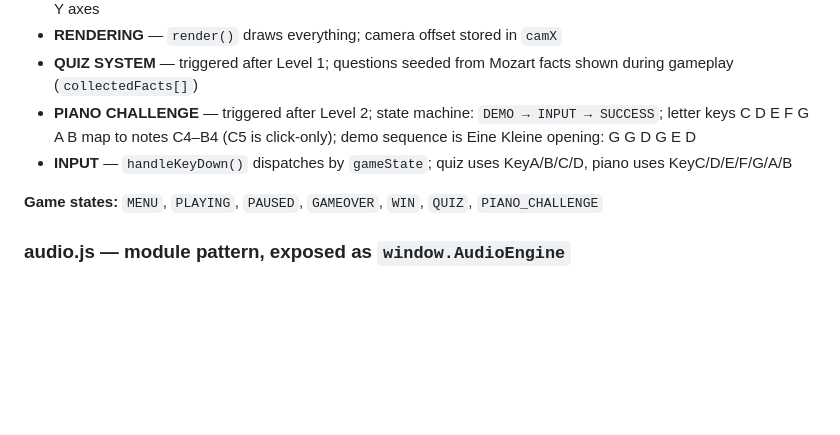
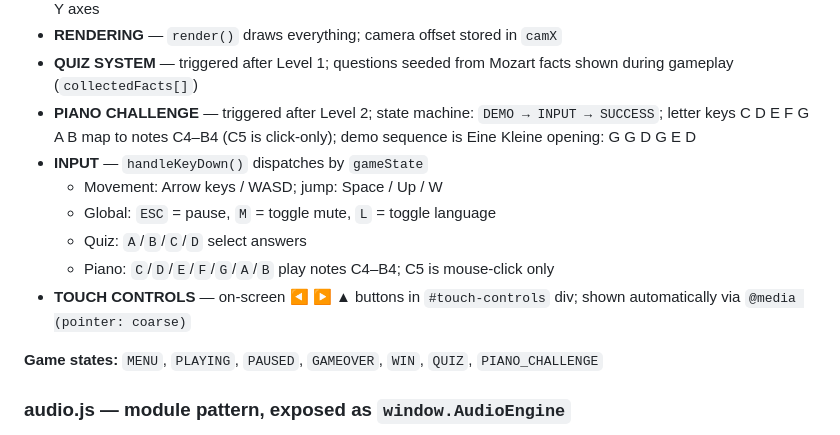
Before and after one commit to claus1100xx/mozart, a Markdown page: CLAUDE.md, the part around the change. Rendered like a GitHub page; blank space fills up the shorter version.

Commit message:
Update CLAUDE.md with full keybindings and touch controls
Co-Authored-By: Claude Sonnet 4.6 <noreply@anthropic.com>

```diff
--- a/CLAUDE.md
+++ b/CLAUDE.md
@@ -38,7 +38,12 @@ Sections are separated by `═══` dividers:
 - **RENDERING** — `render()` draws everything; camera offset stored in `camX`
 - **QUIZ SYSTEM** — triggered after Level 1; questions seeded from Mozart facts shown during gameplay (`collectedFacts[]`)
 - **PIANO CHALLENGE** — triggered after Level 2; state machine: `DEMO → INPUT → SUCCESS`; letter keys C D E F G A B map to notes C4–B4 (C5 is click-only); demo sequence is Eine Kleine opening: G G D G E D
-- **INPUT** — `handleKeyDown()` dispatches by `gameState`; quiz uses KeyA/B/C/D, piano uses KeyC/D/E/F/G/A/B
+- **INPUT** — `handleKeyDown()` dispatches by `gameState`
+  - Movement: Arrow keys / WASD; jump: Space / Up / W
+  - Global: `ESC` = pause, `M` = toggle mute, `L` = toggle language
+  - Quiz: `A`/`B`/`C`/`D` select answers
+  - Piano: `C`/`D`/`E`/`F`/`G`/`A`/`B` play notes C4–B4; C5 is mouse-click only
+- **TOUCH CONTROLS** — on-screen ◀ ▶ ▲ buttons in `#touch-controls` div; shown automatically via `@media (pointer: coarse)`
 
 **Game states:** `MENU`, `PLAYING`, `PAUSED`, `GAMEOVER`, `WIN`, `QUIZ`, `PIANO_CHALLENGE`
 
```
